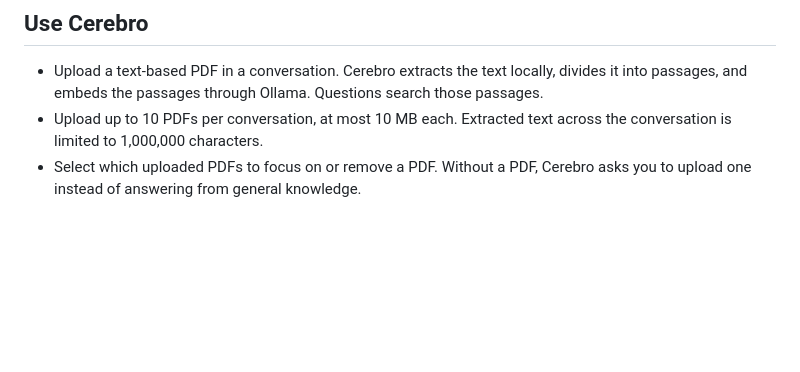
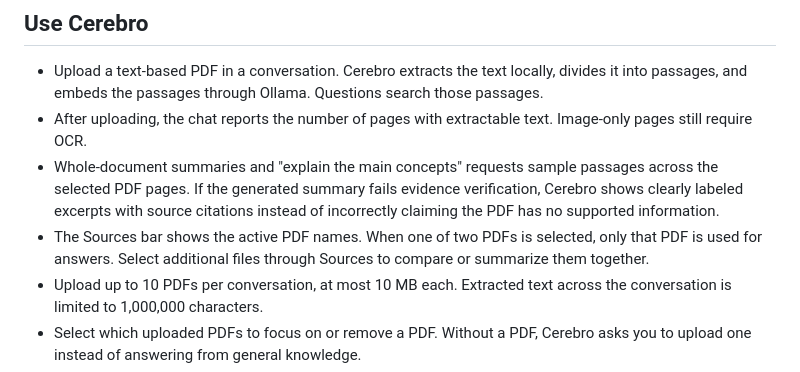
Before and after one commit to Kyoktaka/Cerebro, a Markdown page: README.md, the part around the change. Rendered like a GitHub page; blank space fills up the shorter version.

Commit message:
docs: explain extracted-page counts and grounded overview fallback

```diff
--- a/README.md
+++ b/README.md
@@ -52,6 +52,9 @@ OLLAMA_NUM_CTX=8192
 ## Use Cerebro
 
 - Upload a text-based PDF in a conversation. Cerebro extracts the text locally, divides it into passages, and embeds the passages through Ollama. Questions search those passages.
+- After uploading, the chat reports the number of pages with extractable text. Image-only pages still require OCR.
+- Whole-document summaries and "explain the main concepts" requests sample passages across the selected PDF pages. If the generated summary fails evidence verification, Cerebro shows clearly labeled excerpts with source citations instead of incorrectly claiming the PDF has no supported information.
+- The Sources bar shows the active PDF names. When one of two PDFs is selected, only that PDF is used for answers. Select additional files through Sources to compare or summarize them together.
 - Upload up to 10 PDFs per conversation, at most 10 MB each. Extracted text across the conversation is limited to 1,000,000 characters.
 - Select which uploaded PDFs to focus on or remove a PDF. Without a PDF, Cerebro asks you to upload one instead of answering from general knowledge.
 - Ask a question or enter a term. Cerebro checks quoted evidence against selected passages and independently reviews the answer. Each of five review scores must reach 9/10. A requested revision gets one more generation and review attempt.
```
